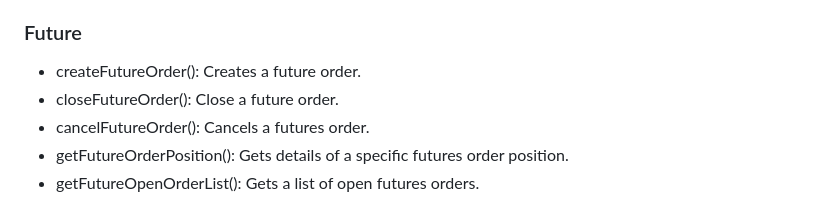
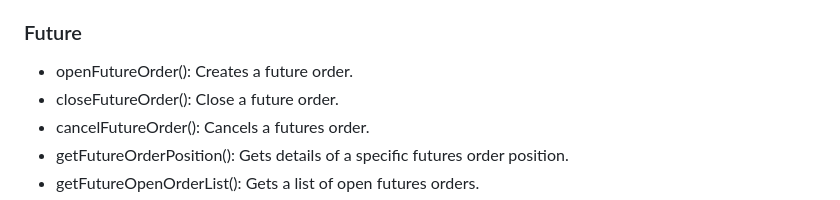
Before and after one commit to satoshi-bitninja/node-bitmusa-api, a Markdown page: README.md, the part around the change. GitHub-like rendering.

Commit message:
futureCreateOrder -> openFutureOrder

```diff
--- a/README.md
+++ b/README.md
@@ -129,7 +129,7 @@ bitmusa.openOrders(1, 10).then(result => {
 - getTransactionFee() : get transaction fee information for specific token. [not supported]
 
 ### Future
-- createFutureOrder(): Creates a future order.
+- openFutureOrder(): Creates a future order.
 - closeFutureOrder(): Close a future order.
 - cancelFutureOrder(): Cancels a futures order.
 - getFutureOrderPosition(): Gets details of a specific futures order position.
```
